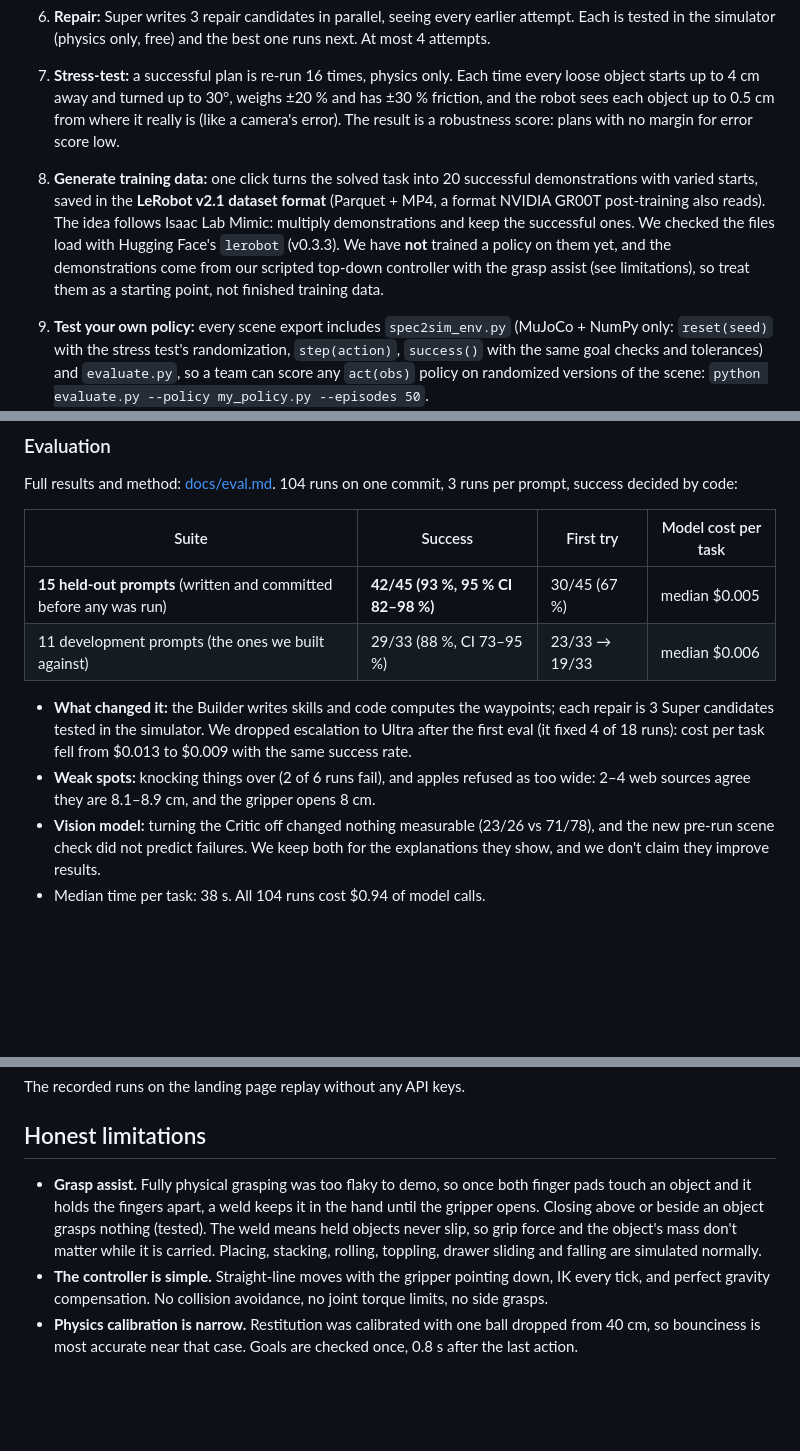
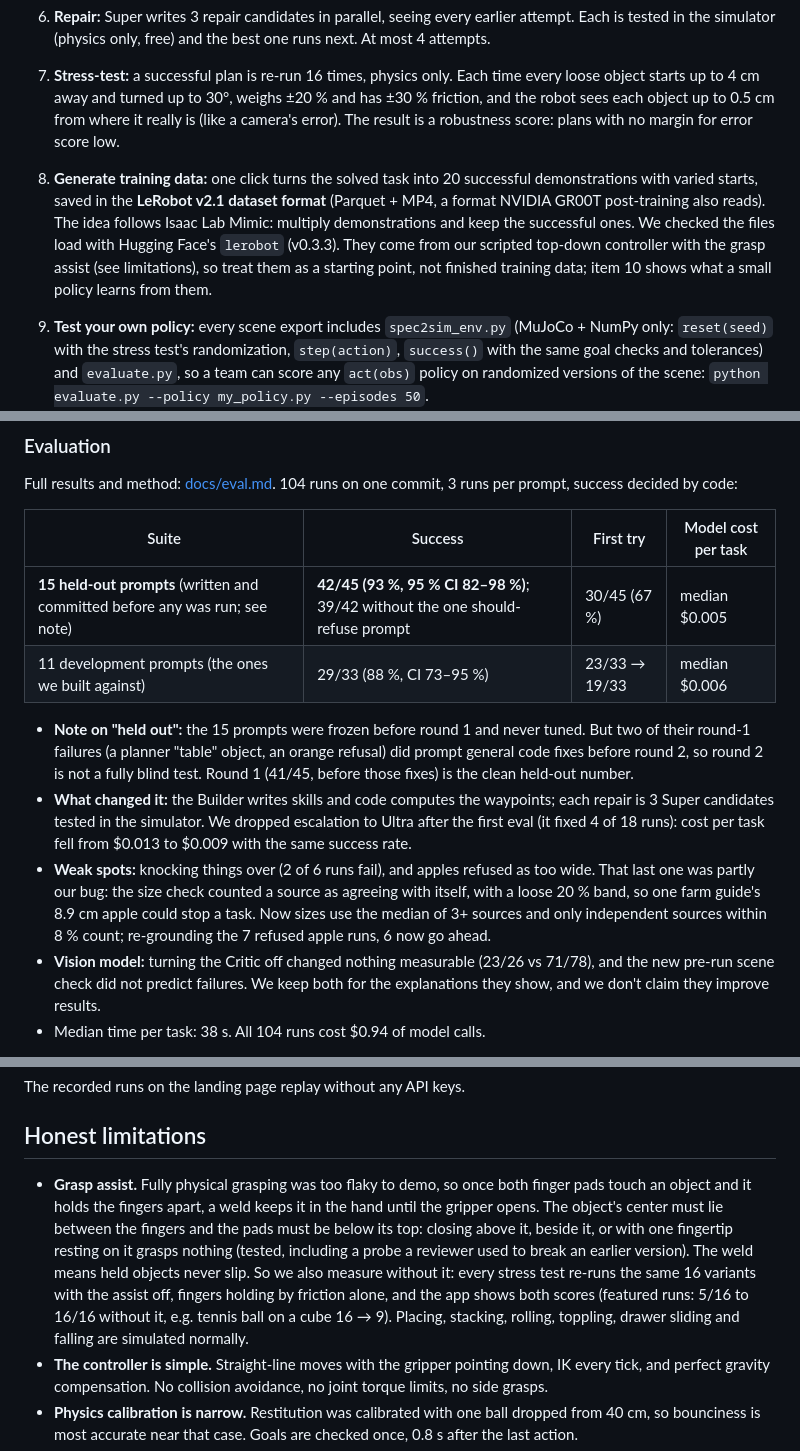
Before and after one commit to atabak-eghbal/spec-to-sim, a Markdown page: README.md, 3 parts joined by grey strips. Drawn GitHub-style; blank space fills up the shorter version.

```diff
--- a/README.md
+++ b/README.md
@@ -20,7 +20,7 @@ You type: *"Open the drawer, put the Rubik's cube inside, and close it."*
 5. **Watch:** Nemotron 3.5 Super VL checks a render of the scene before the robot moves, and if a goal fails it looks at 8 frames from the run plus the measured failures and explains what went wrong.
 6. **Repair:** Super writes 3 repair candidates in parallel, seeing every earlier attempt. Each is tested in the simulator (physics only, free) and the best one runs next. At most 4 attempts.
 7. **Stress-test:** a successful plan is re-run 16 times, physics only. Each time every loose object starts up to 4 cm away and turned up to 30°, weighs ±20 % and has ±30 % friction, and the robot sees each object up to 0.5 cm from where it really is (like a camera's error). The result is a robustness score: plans with no margin for error score low.
-8. **Generate training data:** one click turns the solved task into 20 successful demonstrations with varied starts, saved in the **LeRobot v2.1 dataset format** (Parquet + MP4, a format NVIDIA GR00T post-training also reads). The idea follows Isaac Lab Mimic: multiply demonstrations and keep the successful ones. We checked the files load with Hugging Face's `lerobot` (v0.3.3). We have **not** trained a policy on them yet, and the demonstrations come from our scripted top-down controller with the grasp assist (see limitations), so treat them as a starting point, not finished training data.
+8. **Generate training data:** one click turns the solved task into 20 successful demonstrations with varied starts, saved in the **LeRobot v2.1 dataset format** (Parquet + MP4, a format NVIDIA GR00T post-training also reads). The idea follows Isaac Lab Mimic: multiply demonstrations and keep the successful ones. We checked the files load with Hugging Face's `lerobot` (v0.3.3). They come from our scripted top-down controller with the grasp assist (see limitations), so treat them as a starting point, not finished training data; item 10 shows what a small policy learns from them.
 
 9. **Test your own policy:** every scene export includes `spec2sim_env.py` (MuJoCo + NumPy only: `reset(seed)` with the stress test's randomization, `step(action)`, `success()` with the same goal checks and tolerances) and `evaluate.py`, so a team can score any `act(obs)` policy on randomized versions of the scene: `python evaluate.py --policy my_policy.py --episodes 50`.
 10. **Policy report card:** `scripts/train_policy.py` trains a small neural policy (an ensemble of five NumPy MLPs, ~40 s on a laptop CPU) on 100 generated demos and tests it on the same 16 perturbed variants as the scripted plan. It closes the loop from sentence to scene to data to policy to a measured weakness: the learned policy matches the plan on a simple stack (16/16) but drops to 4/16 placing a tennis ball on a cube (it grips about 1 cm high, so the ball rolls off) and 2/16 on a three-step task. These are behaviour-cloning results in our own simulator, with the grasp assist, not a robot result.
@@ -60,11 +60,12 @@ Full results and method: [docs/eval.md](docs/eval.md). 104 runs on one commit, 3
 
 | Suite | Success | First try | Model cost per task |
 |---|---|---|---|
-| **15 held-out prompts** (written and committed before any was run) | **42/45 (93 %, 95 % CI 82–98 %)** | 30/45 (67 %) | median $0.005 |
+| **15 held-out prompts** (written and committed before any was run; see note) | **42/45 (93 %, 95 % CI 82–98 %)**; 39/42 without the one should-refuse prompt | 30/45 (67 %) | median $0.005 |
 | 11 development prompts (the ones we built against) | 29/33 (88 %, CI 73–95 %) | 23/33 → 19/33 | median $0.006 |
 
+- **Note on "held out":** the 15 prompts were frozen before round 1 and never tuned. But two of their round-1 failures (a planner "table" object, an orange refusal) did prompt general code fixes before round 2, so round 2 is not a fully blind test. Round 1 (41/45, before those fixes) is the clean held-out number.
 - **What changed it:** the Builder writes skills and code computes the waypoints; each repair is 3 Super candidates tested in the simulator. We dropped escalation to Ultra after the first eval (it fixed 4 of 18 runs): cost per task fell from $0.013 to $0.009 with the same success rate.
-- **Weak spots:** knocking things over (2 of 6 runs fail), and apples refused as too wide: 2–4 web sources agree they are 8.1–8.9 cm, and the gripper opens 8 cm.
+- **Weak spots:** knocking things over (2 of 6 runs fail), and apples refused as too wide. That last one was partly our bug: the size check counted a source as agreeing with itself, with a loose 20 % band, so one farm guide's 8.9 cm apple could stop a task. Now sizes use the median of 3+ sources and only independent sources within 8 % count; re-grounding the 7 refused apple runs, 6 now go ahead.
 - **Vision model:** turning the Critic off changed nothing measurable (23/26 vs 71/78), and the new pre-run scene check did not predict failures. We keep both for the explanations they show, and we don't claim they improve results.
 - Median time per task: 38 s. All 104 runs cost $0.94 of model calls.
 
@@ -151,7 +152,7 @@ The recorded runs on the landing page replay without any API keys.
 
 ## Honest limitations
 
-- **Grasp assist.** Fully physical grasping was too flaky to demo, so once both finger pads touch an object and it holds the fingers apart, a weld keeps it in the hand until the gripper opens. Closing above or beside an object grasps nothing (tested). The weld means held objects never slip, so grip force and the object's mass don't matter while it is carried. Placing, stacking, rolling, toppling, drawer sliding and falling are simulated normally.
+- **Grasp assist.** Fully physical grasping was too flaky to demo, so once both finger pads touch an object and it holds the fingers apart, a weld keeps it in the hand until the gripper opens. The object's center must lie between the fingers and the pads must be below its top: closing above it, beside it, or with one fingertip resting on it grasps nothing (tested, including a probe a reviewer used to break an earlier version). The weld means held objects never slip. So we also measure without it: every stress test re-runs the same 16 variants with the assist off, fingers holding by friction alone, and the app shows both scores (featured runs: 5/16 to 16/16 without it, e.g. tennis ball on a cube 16 → 9). Placing, stacking, rolling, toppling, drawer sliding and falling are simulated normally.
 - **The controller is simple.** Straight-line moves with the gripper pointing down, IK every tick, and perfect gravity compensation. No collision avoidance, no joint torque limits, no side grasps.
 - **Physics calibration is narrow.** Restitution was calibrated with one ball dropped from 40 cm, so bounciness is most accurate near that case. Goals are checked once, 0.8 s after the last action.
 - **Objects are simple shapes** (box, cylinder, sphere, open-top bin, drawer unit) with real sizes and masses. The "realistic" view only dresses them up in the browser.
```
Also changed, not shown: docs/eval.md (+12 -3 lines).
